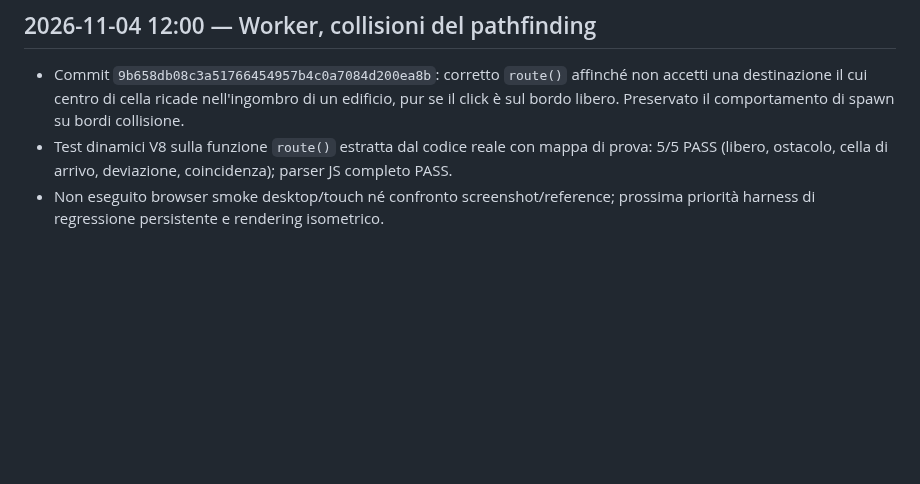
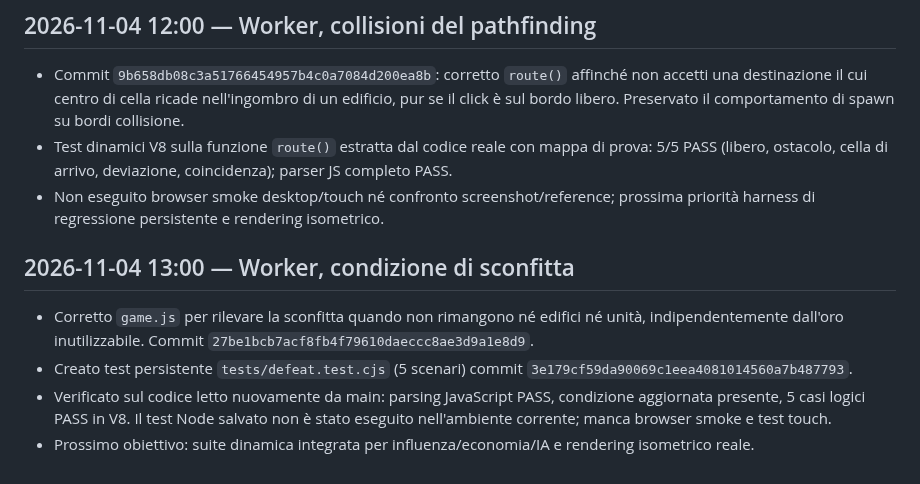
Before and after one commit to CzekUns/Rtsmobile, a Markdown page: quartieri-ombra/WORKLOG.md, the part around the change. Rendered like a GitHub page; blank space fills up the shorter version.

Commit message:
docs(quartieri-ombra): record defeat regression and verification

```diff
--- a/quartieri-ombra/WORKLOG.md
+++ b/quartieri-ombra/WORKLOG.md
@@ -44,3 +44,9 @@
 - Commit `9b658db08c3a51766454957b4c0a7084d200ea8b`: corretto `route()` affinché non accetti una destinazione il cui centro di cella ricade nell'ingombro di un edificio, pur se il click è sul bordo libero. Preservato il comportamento di spawn su bordi collisione.
 - Test dinamici V8 sulla funzione `route()` estratta dal codice reale con mappa di prova: 5/5 PASS (libero, ostacolo, cella di arrivo, deviazione, coincidenza); parser JS completo PASS.
 - Non eseguito browser smoke desktop/touch né confronto screenshot/reference; prossima priorità harness di regressione persistente e rendering isometrico.
+
+## 2026-11-04 13:00 — Worker, condizione di sconfitta
+- Corretto `game.js` per rilevare la sconfitta quando non rimangono né edifici né unità, indipendentemente dall'oro inutilizzabile. Commit `27be1bcb7acf8fb4f79610daeccc8ae3d9a1e8d9`.
+- Creato test persistente `tests/defeat.test.cjs` (5 scenari) commit `3e179cf59da90069c1eea4081014560a7b487793`.
+- Verificato sul codice letto nuovamente da main: parsing JavaScript PASS, condizione aggiornata presente, 5 casi logici PASS in V8. Il test Node salvato non è stato eseguito nell'ambiente corrente; manca browser smoke e test touch.
+- Prossimo obiettivo: suite dinamica integrata per influenza/economia/IA e rendering isometrico reale.
```
